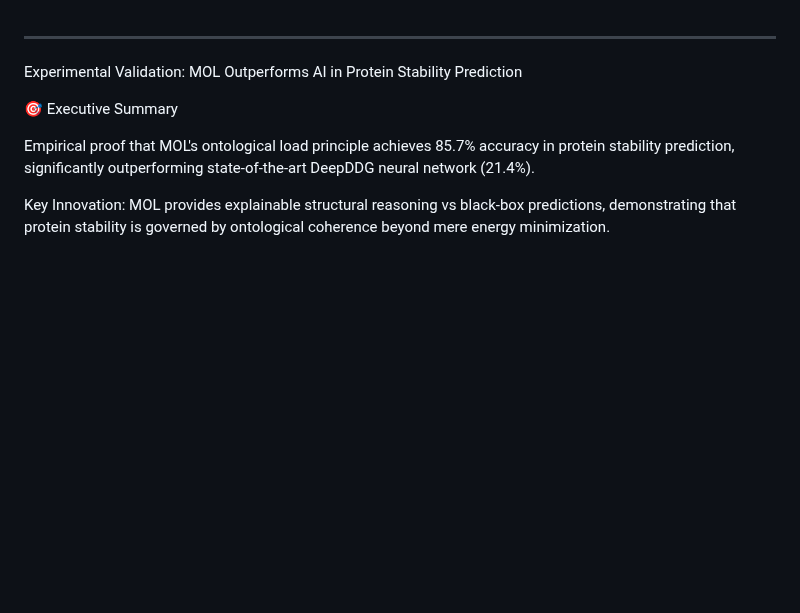
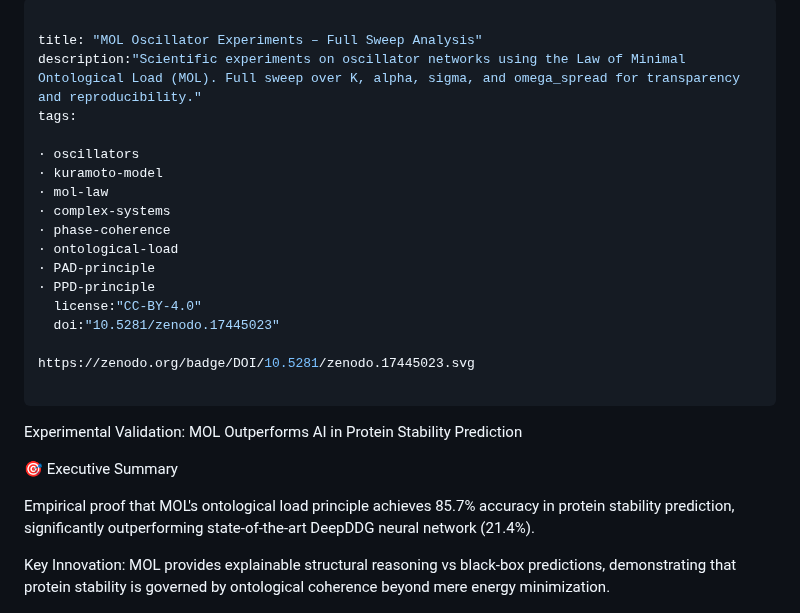
Before and after one commit to Singular-MOL/mol-foundation, a Markdown page: research/protein_stability_validation.md, the part around the change. GitHub-like rendering; blank space fills up the shorter version.

```diff
--- a/research/protein_stability_validation.md
+++ b/research/protein_stability_validation.md
@@ -1,3 +1,21 @@
+---
+
+title: "MOL Oscillator Experiments – Full Sweep Analysis"
+description:"Scientific experiments on oscillator networks using the Law of Minimal Ontological Load (MOL). Full sweep over K, alpha, sigma, and omega_spread for transparency and reproducibility."
+tags:
+
+· oscillators
+· kuramoto-model
+· mol-law
+· complex-systems
+· phase-coherence
+· ontological-load
+· PAD-principle
+· PPD-principle
+  license:"CC-BY-4.0"
+  doi:"10.5281/zenodo.17445023"
+
+https://zenodo.org/badge/DOI/10.5281/zenodo.17445023.svg
 
 ---
 
```
